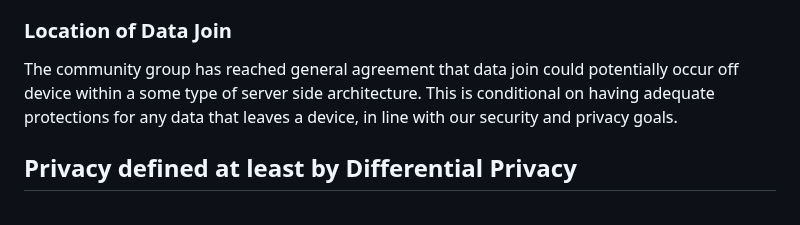
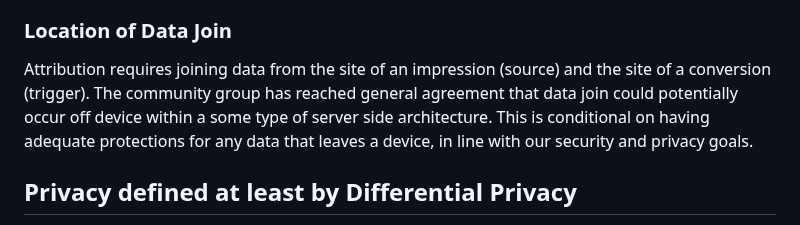
Before and after one commit to patcg/docs-and-reports, a Markdown page: design-dimensions/Dimensions-with-General-Agreement.md, the part around the change. Rendered like a GitHub page.

Commit message:
Adding preface about what data-join refers to.

```diff
--- a/design-dimensions/Dimensions-with-General-Agreement.md
+++ b/design-dimensions/Dimensions-with-General-Agreement.md
@@ -16,7 +16,7 @@ The community group has reached general agreement that the _Private Measurement
 
 ### Location of Data Join
 
-The community group has reached general agreement that data join could potentially occur off device within a some type of server side architecture.
+Attribution requires joining data from the site of an impression (source) and the site of a conversion (trigger). The community group has reached general agreement that data join could potentially occur off device within a some type of server side architecture.
 This is conditional on having adequate protections for any data that leaves a device, in line with our security and privacy goals.
 
 ## Privacy defined at least by Differential Privacy
```
